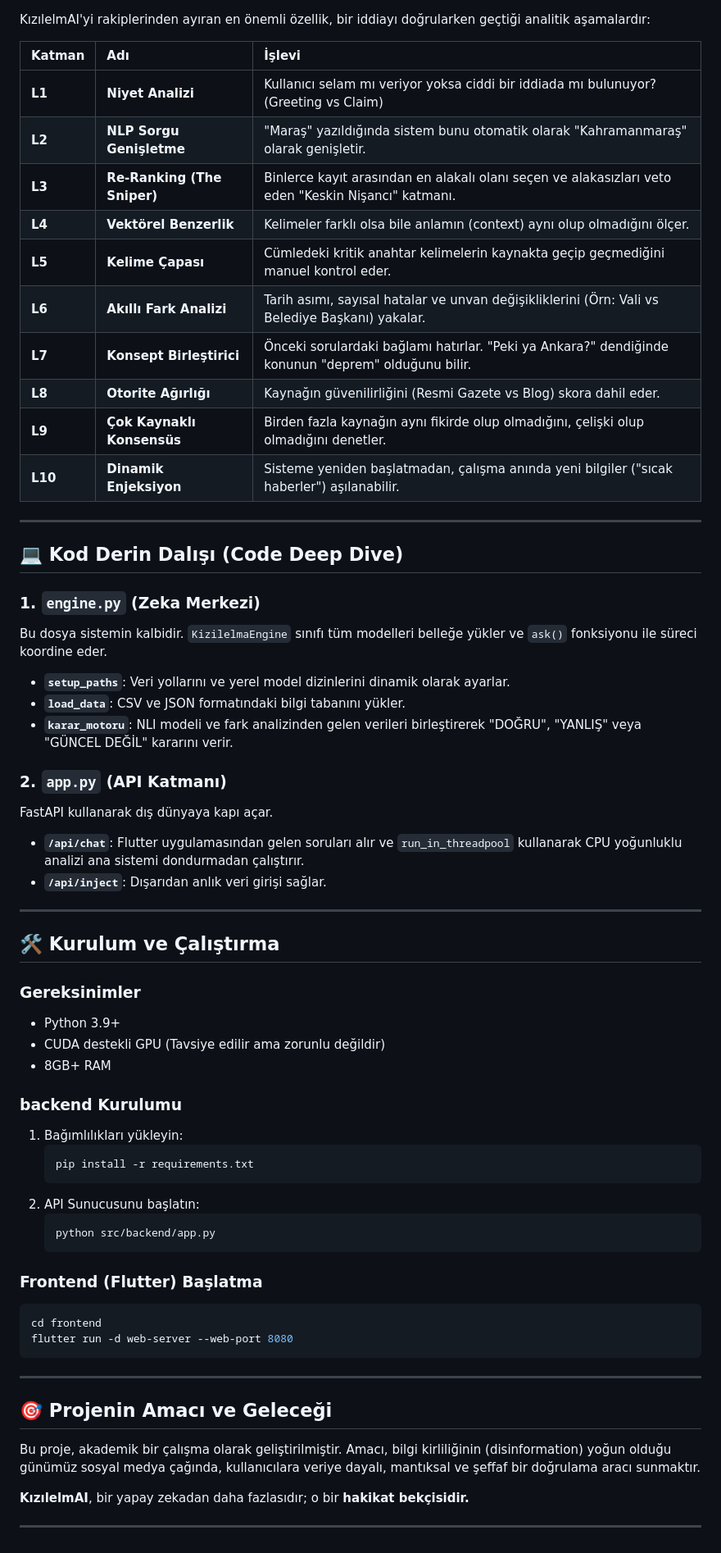
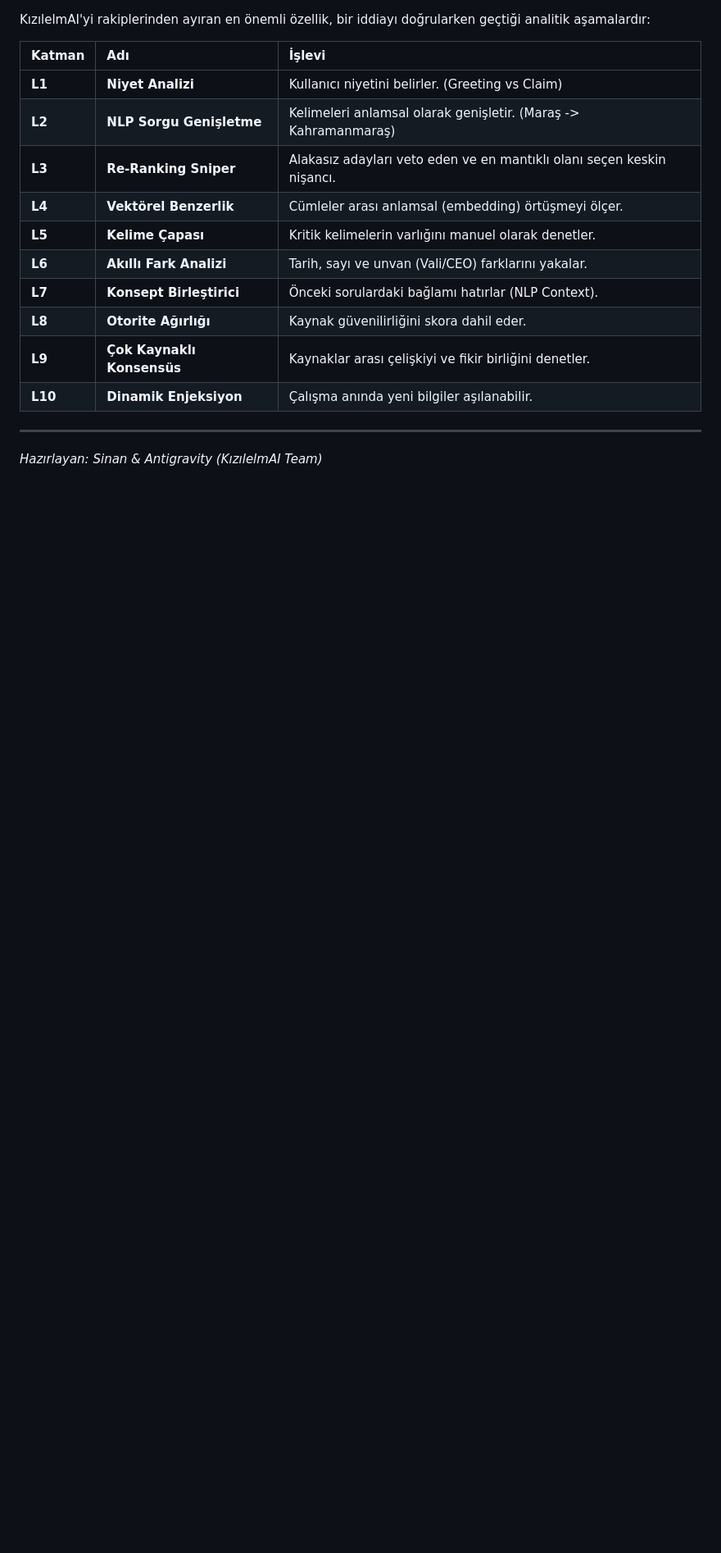
Before and after one commit to ETU-Digital-Design-Lab/bsc-2026-group-5-kizilelmai-news-verifier, a Markdown page: README.md, the part around one of its changes. Shown at 82% size. Rendered like a GitHub page; blank space fills up the shorter version.

````diff
--- a/README.md
+++ b/README.md
@@ -71,63 +110,16 @@ KızılelmAI'yi rakiplerinden ayıran en önemli özellik, bir iddiayı doğrula
 
 | Katman | Adı | İşlevi |
 | :--- | :--- | :--- |
-| **L1** | **Niyet Analizi** | Kullanıcı selam mı veriyor yoksa ciddi bir iddiada mı bulunuyor? (Greeting vs Claim) |
-| **L2** | **NLP Sorgu Genişletme** | "Maraş" yazıldığında sistem bunu otomatik olarak "Kahramanmaraş" olarak genişletir. |
-| **L3** | **Re-Ranking (The Sniper)** | Binlerce kayıt arasından en alakalı olanı seçen ve alakasızları veto eden "Keskin Nişancı" katmanı. |
-| **L4** | **Vektörel Benzerlik** | Kelimeler farklı olsa bile anlamın (context) aynı olup olmadığını ölçer. |
-| **L5** | **Kelime Çapası** | Cümledeki kritik anahtar kelimelerin kaynakta geçip geçmediğini manuel kontrol eder. |
-| **L6** | **Akıllı Fark Analizi** | Tarih asımı, sayısal hatalar ve unvan değişikliklerini (Örn: Vali vs Belediye Başkanı) yakalar. |
-| **L7** | **Konsept Birleştirici** | Önceki sorulardaki bağlamı hatırlar. "Peki ya Ankara?" dendiğinde konunun "deprem" olduğunu bilir. |
-| **L8** | **Otorite Ağırlığı** | Kaynağın güvenilirliğini (Resmi Gazete vs Blog) skora dahil eder. |
-| **L9** | **Çok Kaynaklı Konsensüs** | Birden fazla kaynağın aynı fikirde olup olmadığını, çelişki olup olmadığını denetler. |
-| **L10** | **Dinamik Enjeksiyon** | Sisteme yeniden başlatmadan, çalışma anında yeni bilgiler ("sıcak haberler") aşılanabilir. |
+| **L1** | **Niyet Analizi** | Kullanıcı niyetini belirler. (Greeting vs Claim) |
+| **L2** | **NLP Sorgu Genişletme** | Kelimeleri anlamsal olarak genişletir. (Maraş -> Kahramanmaraş) |
+| **L3** | **Re-Ranking Sniper** | Alakasız adayları veto eden ve en mantıklı olanı seçen keskin nişancı. |
+| **L4** | **Vektörel Benzerlik** | Cümleler arası anlamsal (embedding) örtüşmeyi ölçer. |
+| **L5** | **Kelime Çapası** | Kritik kelimelerin varlığını manuel olarak denetler. |
+| **L6** | **Akıllı Fark Analizi** | Tarih, sayı ve unvan (Vali/CEO) farklarını yakalar. |
+| **L7** | **Konsept Birleştirici** | Önceki sorulardaki bağlamı hatırlar (NLP Context). |
+| **L8** | **Otorite Ağırlığı** | Kaynak güvenilirliğini skora dahil eder. |
+| **L9** | **Çok Kaynaklı Konsensüs** | Kaynaklar arası çelişkiyi ve fikir birliğini denetler. |
+| **L10** | **Dinamik Enjeksiyon** | Çalışma anında yeni bilgiler aşılanabilir. |
 
 ---
-
-## 💻 Kod Derin Dalışı (Code Deep Dive)
-
-### 1. `engine.py` (Zeka Merkezi)
-Bu dosya sistemin kalbidir. `KizilelmaEngine` sınıfı tüm modelleri belleğe yükler ve `ask()` fonksiyonu ile süreci koordine eder.
-
-*   **`setup_paths`**: Veri yollarını ve yerel model dizinlerini dinamik olarak ayarlar.
-*   **`load_data`**: CSV ve JSON formatındaki bilgi tabanını yükler.
-*   **`karar_motoru`**: NLI modeli ve fark analizinden gelen verileri birleştirerek "DOĞRU", "YANLIŞ" veya "GÜNCEL DEĞİL" kararını verir.
-
-### 2. `app.py` (API Katmanı)
-FastAPI kullanarak dış dünyaya kapı açar.
-*   **`/api/chat`**: Flutter uygulamasından gelen soruları alır ve `run_in_threadpool` kullanarak CPU yoğunluklu analizi ana sistemi dondurmadan çalıştırır.
-*   **`/api/inject`**: Dışarıdan anlık veri girişi sağlar.
-
----
-
-## 🛠️ Kurulum ve Çalıştırma
-
-### Gereksinimler
-- Python 3.9+
-- CUDA destekli GPU (Tavsiye edilir ama zorunlu değildir)
-- 8GB+ RAM
-
-### backend Kurulumu
-1. Bağımlılıkları yükleyin:
-   ```bash
-   pip install -r requirements.txt
-   ```
-2. API Sunucusunu başlatın:
-   ```bash
-   python src/backend/app.py
-   ```
-
-### Frontend (Flutter) Başlatma
-```bash
-cd frontend
-flutter run -d web-server --web-port 8080
-```
-
----
-
-## 🎯 Projenin Amacı ve Geleceği
-Bu proje, akademik bir çalışma olarak geliştirilmiştir. Amacı, bilgi kirliliğinin (disinformation) yoğun olduğu günümüz sosyal medya çağında, kullanıcılara veriye dayalı, mantıksal ve şeffaf bir doğrulama aracı sunmaktır.
-
-**KızılelmAI**, bir yapay zekadan daha fazlasıdır; o bir **hakikat bekçisidir.**
-
----
+*Hazırlayan: Sinan & Antigravity (KızılelmAI Team)*
````
Also changed, not shown: other parts of README.md (+54 -15 lines).
